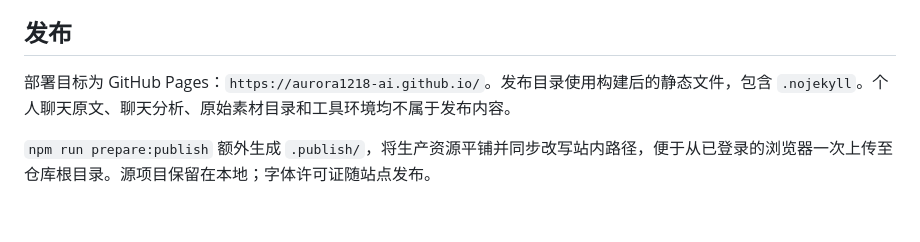
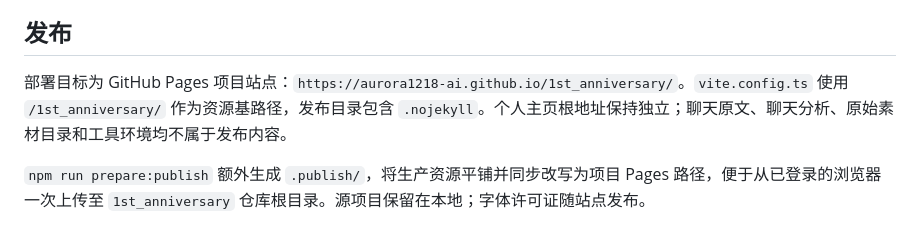
Before and after one commit to aurora1218-ai/1st_anniversary, a Markdown page: README.md, the part around the change. GitHub-like rendering.

Commit message:
Update project Pages documentation
Document the /1st_anniversary/ project site base path and deployment URL.

```diff
--- a/README.md
+++ b/README.md
@@ -48,6 +48,6 @@ npm run dev
 
 ## 发布
 
-部署目标为 GitHub Pages：`https://aurora1218-ai.github.io/`。发布目录使用构建后的静态文件，包含 `.nojekyll`。个人聊天原文、聊天分析、原始素材目录和工具环境均不属于发布内容。
+部署目标为 GitHub Pages 项目站点：`https://aurora1218-ai.github.io/1st_anniversary/`。`vite.config.ts` 使用 `/1st_anniversary/` 作为资源基路径，发布目录包含 `.nojekyll`。个人主页根地址保持独立；聊天原文、聊天分析、原始素材目录和工具环境均不属于发布内容。
 
-`npm run prepare:publish` 额外生成 `.publish/`，将生产资源平铺并同步改写站内路径，便于从已登录的浏览器一次上传至仓库根目录。源项目保留在本地；字体许可证随站点发布。
+`npm run prepare:publish` 额外生成 `.publish/`，将生产资源平铺并同步改写为项目 Pages 路径，便于从已登录的浏览器一次上传至 `1st_anniversary` 仓库根目录。源项目保留在本地；字体许可证随站点发布。
```
